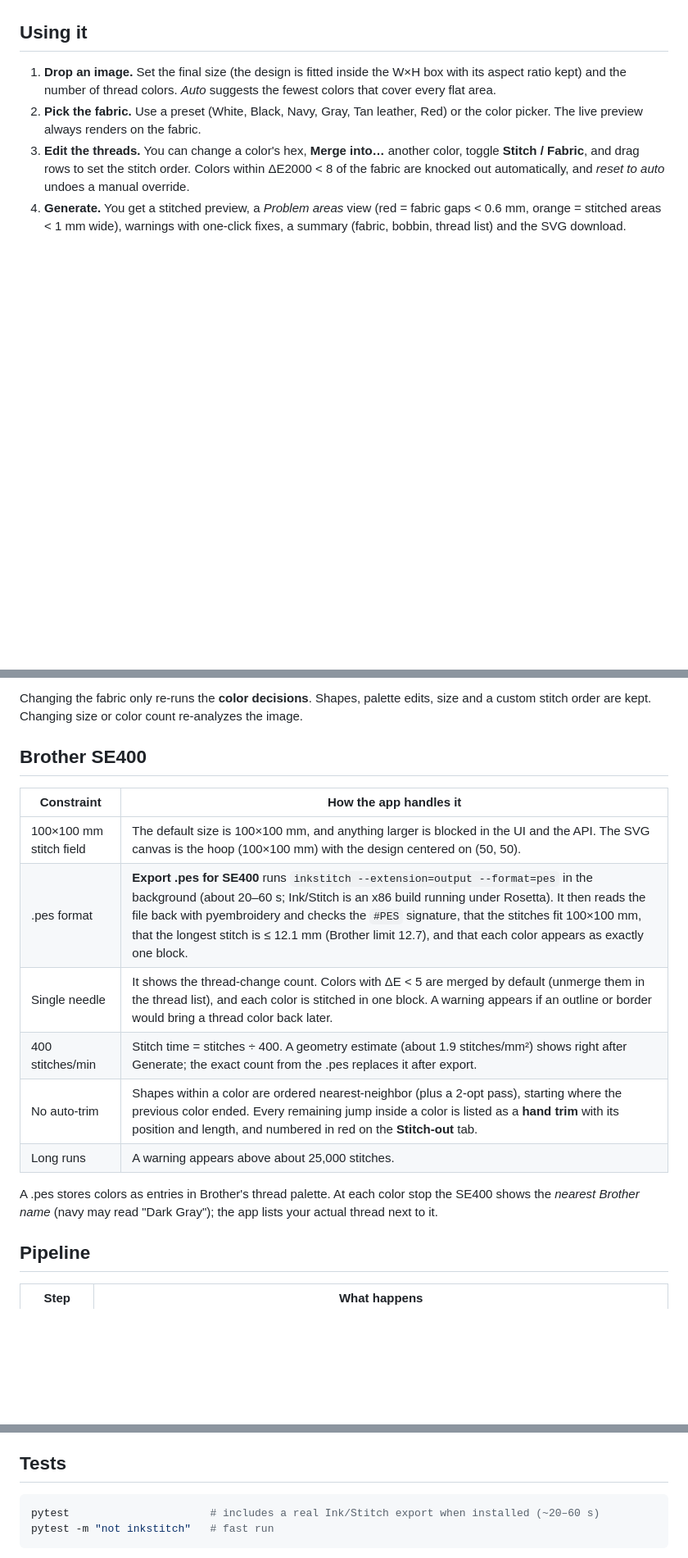
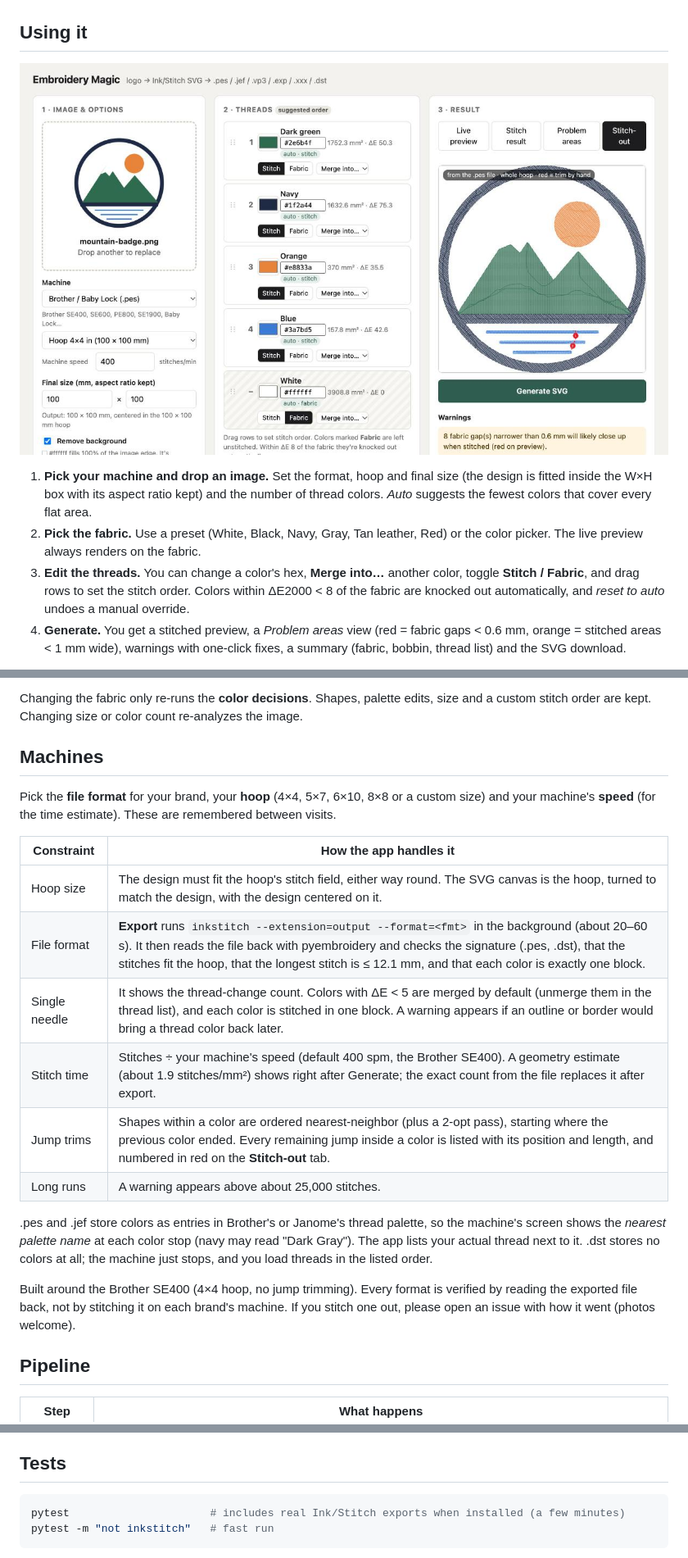
Before and after one commit to 9valleb9/embroidery-magic, a Markdown page: README.md, 3 parts joined by grey strips. Shown at 82% size. GitHub-like rendering; pictures changed too: docs/screenshot.jpg (added); blank space fills up the shorter version.

````diff
--- a/README.md
+++ b/README.md
@@ -25,7 +48,9 @@ Try it with the files in `samples/`: a flat 3-color logo and a messy auto-traced
 
 ## Using it
 
-1. **Drop an image.** Set the final size (the design is fitted inside the W×H box with its aspect ratio kept) and the number of thread colors. *Auto* suggests the fewest colors that cover every flat area.
+![The app: machine and hoop on the left, thread list in the middle, stitch-out preview read back from the .pes on the right](docs/screenshot.jpg)
+
+1. **Pick your machine and drop an image.** Set the format, hoop and final size (the design is fitted inside the W×H box with its aspect ratio kept) and the number of thread colors. *Auto* suggests the fewest colors that cover every flat area.
 2. **Pick the fabric.** Use a preset (White, Black, Navy, Gray, Tan leather, Red) or the color picker. The live preview always renders on the fabric.
 3. **Edit the threads.** You can change a color's hex, **Merge into…** another color, toggle **Stitch / Fabric**, and drag rows to set the stitch order. Colors within ΔE2000 < 8 of the fabric are knocked out automatically, and *reset to auto* undoes a manual override.
 4. **Generate.** You get a stitched preview, a *Problem areas* view (red = fabric gaps < 0.6 mm, orange = stitched areas < 1 mm wide), warnings with one-click fixes, a summary (fabric, bobbin, thread list) and the SVG download.
@@ -36,18 +61,22 @@ Try it with the files in `samples/`: a flat 3-color logo and a messy auto-traced
 
 Changing the fabric only re-runs the **color decisions**. Shapes, palette edits, size and a custom stitch order are kept. Changing size or color count re-analyzes the image.
 
-## Brother SE400
+## Machines
+
+Pick the **file format** for your brand, your **hoop** (4×4, 5×7, 6×10, 8×8 or a custom size) and your machine's **speed** (for the time estimate). These are remembered between visits.
 
 | Constraint | How the app handles it |
 |---|---|
-| 100×100 mm stitch field | The default size is 100×100 mm, and anything larger is blocked in the UI and the API. The SVG canvas is the hoop (100×100 mm) with the design centered on (50, 50). |
-| .pes format | **Export .pes for SE400** runs `inkstitch --extension=output --format=pes` in the background (about 20–60 s; Ink/Stitch is an x86 build running under Rosetta). It then reads the file back with pyembroidery and checks the `#PES` signature, that the stitches fit 100×100 mm, that the longest stitch is ≤ 12.1 mm (Brother limit 12.7), and that each color appears as exactly one block. |
+| Hoop size | The design must fit the hoop's stitch field, either way round. The SVG canvas is the hoop, turned to match the design, with the design centered on it. |
+| File format | **Export** runs `inkstitch --extension=output --format=<fmt>` in the background (about 20–60 s). It then reads the file back with pyembroidery and checks the signature (.pes, .dst), that the stitches fit the hoop, that the longest stitch is ≤ 12.1 mm, and that each color is exactly one block. |
 | Single needle | It shows the thread-change count. Colors with ΔE < 5 are merged by default (unmerge them in the thread list), and each color is stitched in one block. A warning appears if an outline or border would bring a thread color back later. |
-| 400 stitches/min | Stitch time = stitches ÷ 400. A geometry estimate (about 1.9 stitches/mm²) shows right after Generate; the exact count from the .pes replaces it after export. |
-| No auto-trim | Shapes within a color are ordered nearest-neighbor (plus a 2-opt pass), starting where the previous color ended. Every remaining jump inside a color is listed as a **hand trim** with its position and length, and numbered in red on the **Stitch-out** tab. |
+| Stitch time | Stitches ÷ your machine's speed (default 400 spm, the Brother SE400). A geometry estimate (about 1.9 stitches/mm²) shows right after Generate; the exact count from the file replaces it after export. |
+| Jump trims | Shapes within a color are ordered nearest-neighbor (plus a 2-opt pass), starting where the previous color ended. Every remaining jump inside a color is listed with its position and length, and numbered in red on the **Stitch-out** tab. |
 | Long runs | A warning appears above about 25,000 stitches. |
 
-A .pes stores colors as entries in Brother's thread palette. At each color stop the SE400 shows the *nearest Brother name* (navy may read "Dark Gray"); the app lists your actual thread next to it.
+.pes and .jef store colors as entries in Brother's or Janome's thread palette, so the machine's screen shows the *nearest palette name* at each color stop (navy may read "Dark Gray"). The app lists your actual thread next to it. .dst stores no colors at all; the machine just stops, and you load threads in the listed order.
+
+Built around the Brother SE400 (4×4 hoop, no jump trimming). Every format is verified by reading the exported file back, not by stitching it on each brand's machine. If you stitch one out, please open an issue with how it went (photos welcome).
 
 ## Pipeline
 
@@ -87,7 +116,7 @@ The fabric color, bobbin and thread list (fabric colors marked *not stitched —
 ## Tests
 
 ```bash
-pytest                      # includes a real Ink/Stitch export when installed (~20–60 s)
+pytest                      # includes real Ink/Stitch exports when installed (a few minutes)
 pytest -m "not inkstitch"   # fast run
 ```
 
````
Also changed, not shown: other parts of README.md (+40 -15 lines), docs/hero.png (added), docs/social.png (added), samples/mountain-badge.png (added).
